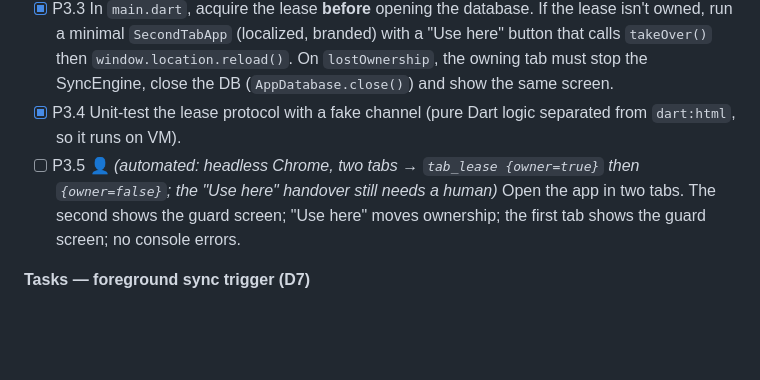
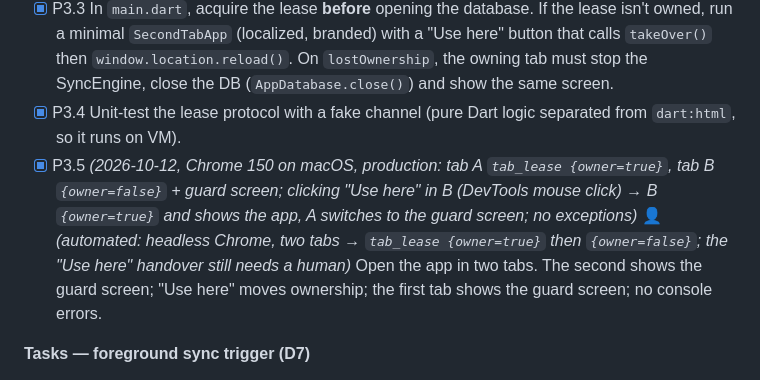
Before and after one commit to mohamed-elrais/al_wahat_farm_flutter, a Markdown page: PWA_IMPLEMENTATION_PLAN.md, the part around the change. GitHub-like rendering; blank space fills up the shorter version.

Commit message:
PWA plan: two-tab handover verified in desktop Chrome
Co-Authored-By: Claude Opus 5.5 <noreply@anthropic.com>

```diff
--- a/PWA_IMPLEMENTATION_PLAN.md
+++ b/PWA_IMPLEMENTATION_PLAN.md
@@ -519,7 +519,7 @@ Web check (headless Chrome 150, local server):
 - [x] P3.2 Add to `web_platform`: `TabLease` with `Future<bool> tryAcquire()`, `Stream<void> lostOwnership`, `void takeOver()`, built on `BroadcastChannel('awf-tab')` (T4). Protocol: on start, post `{type:'claim', id, ts}` and wait 300 ms. If an owner answers `{type:'owned', id}`, the claim fails. `takeOver()` posts `{type:'takeover', id}`, and the current owner releases and emits `lostOwnership`. Stub (VM/native): always owns.
 - [x] P3.3 In `main.dart`, acquire the lease **before** opening the database. If the lease isn't owned, run a minimal `SecondTabApp` (localized, branded) with a "Use here" button that calls `takeOver()` then `window.location.reload()`. On `lostOwnership`, the owning tab must stop the SyncEngine, close the DB (`AppDatabase.close()`) and show the same screen.
 - [x] P3.4 Unit-test the lease protocol with a fake channel (pure Dart logic separated from `dart:html`, so it runs on VM).
-- [ ] P3.5 👤 *(automated: headless Chrome, two tabs → `tab_lease {owner=true}` then `{owner=false}`; the "Use here" handover still needs a human)* Open the app in two tabs. The second shows the guard screen; "Use here" moves ownership; the first tab shows the guard screen; no console errors.
+- [x] P3.5 *(2026-10-12, Chrome 150 on macOS, production: tab A `tab_lease {owner=true}`, tab B `{owner=false}` + guard screen; clicking "Use here" in B (DevTools mouse click) → B `{owner=true}` and shows the app, A switches to the guard screen; no exceptions)* 👤 *(automated: headless Chrome, two tabs → `tab_lease {owner=true}` then `{owner=false}`; the "Use here" handover still needs a human)* Open the app in two tabs. The second shows the guard screen; "Use here" moves ownership; the first tab shows the guard screen; no console errors.
 
 **Tasks — foreground sync trigger (D7)**
 
```
